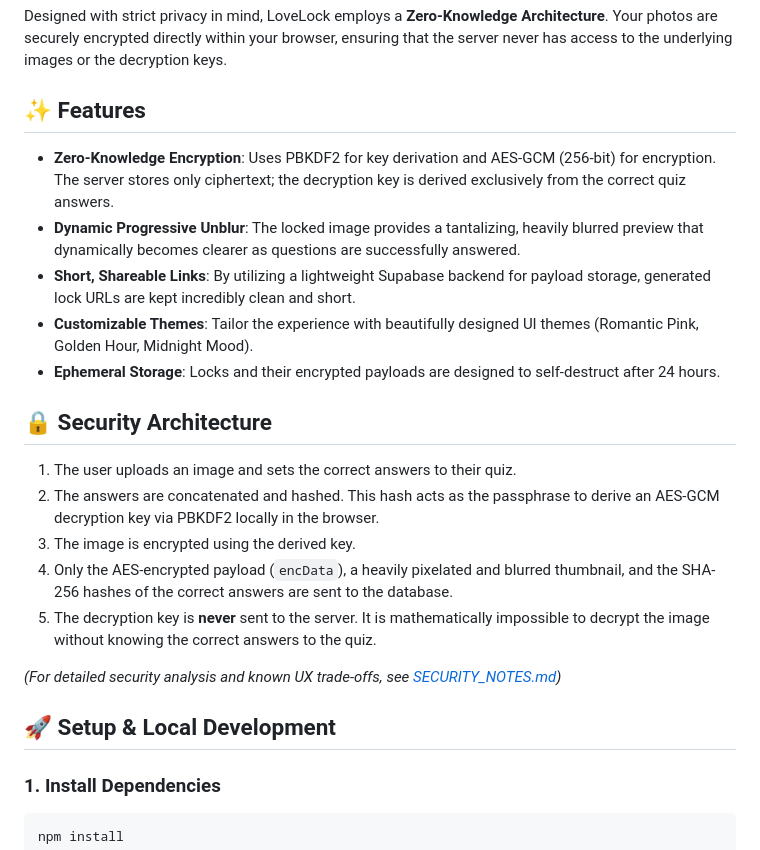
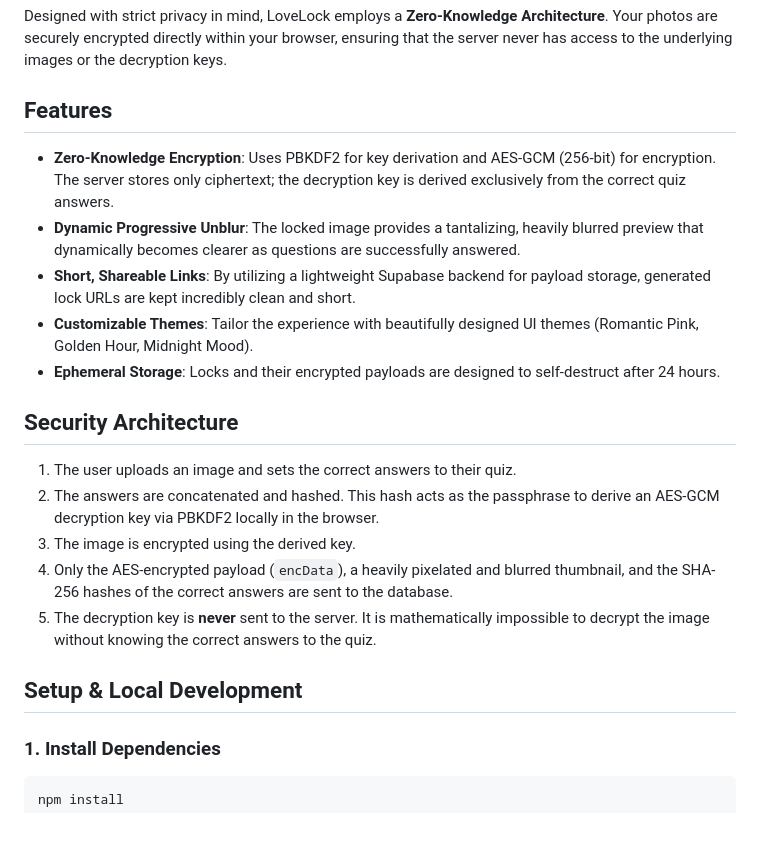
Before and after one commit to QUENJiX/lovelock, a Markdown page: README.md, the part around the change. GitHub-like rendering; blank space fills up the shorter version.

Commit message:
refactor: remove emojis from section headers in README for consistency

````diff
--- a/README.md
+++ b/README.md
@@ -4,7 +4,7 @@ LoveLock is a gamified relationship quiz and photo locker. Upload a secret photo
 
 Designed with strict privacy in mind, LoveLock employs a **Zero-Knowledge Architecture**. Your photos are securely encrypted directly within your browser, ensuring that the server never has access to the underlying images or the decryption keys.
 
-## ✨ Features
+## Features
 
 - **Zero-Knowledge Encryption**: Uses PBKDF2 for key derivation and AES-GCM (256-bit) for encryption. The server stores only ciphertext; the decryption key is derived exclusively from the correct quiz answers.
 - **Dynamic Progressive Unblur**: The locked image provides a tantalizing, heavily blurred preview that dynamically becomes clearer as questions are successfully answered.
@@ -12,7 +12,7 @@ Designed with strict privacy in mind, LoveLock employs a **Zero-Knowledge Archit
 - **Customizable Themes**: Tailor the experience with beautifully designed UI themes (Romantic Pink, Golden Hour, Midnight Mood).
 - **Ephemeral Storage**: Locks and their encrypted payloads are designed to self-destruct after 24 hours.
 
-## 🔒 Security Architecture
+## Security Architecture
 
 1. The user uploads an image and sets the correct answers to their quiz.
 2. The answers are concatenated and hashed. This hash acts as the passphrase to derive an AES-GCM decryption key via PBKDF2 locally in the browser.
@@ -20,9 +20,7 @@ Designed with strict privacy in mind, LoveLock employs a **Zero-Knowledge Archit
 4. Only the AES-encrypted payload (`encData`), a heavily pixelated and blurred thumbnail, and the SHA-256 hashes of the correct answers are sent to the database.
 5. The decryption key is **never** sent to the server. It is mathematically impossible to decrypt the image without knowing the correct answers to the quiz.
 
-*(For detailed security analysis and known UX trade-offs, see [SECURITY_NOTES.md](./SECURITY_NOTES.md))*
-
-## 🚀 Setup & Local Development
+## Setup & Local Development
 
 ### 1. Install Dependencies
 ```bash
````
